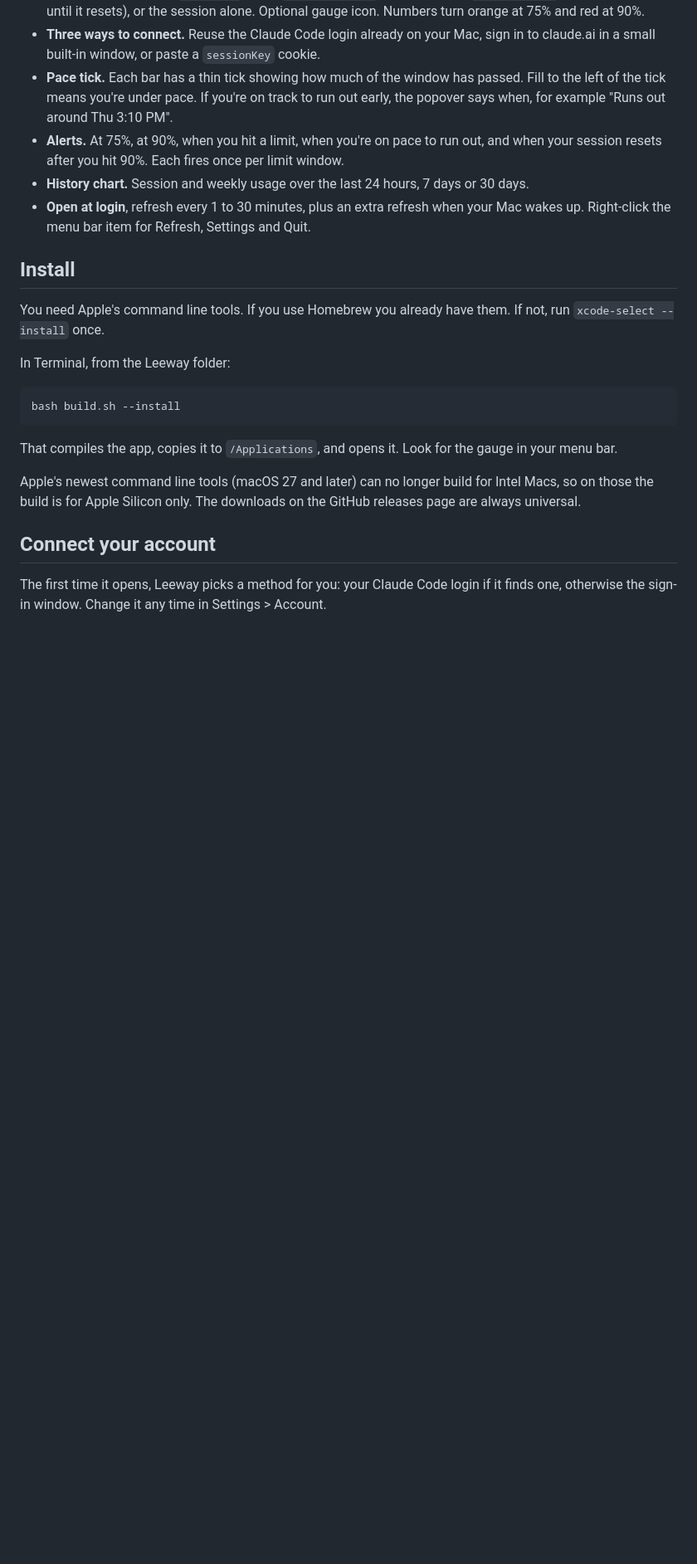
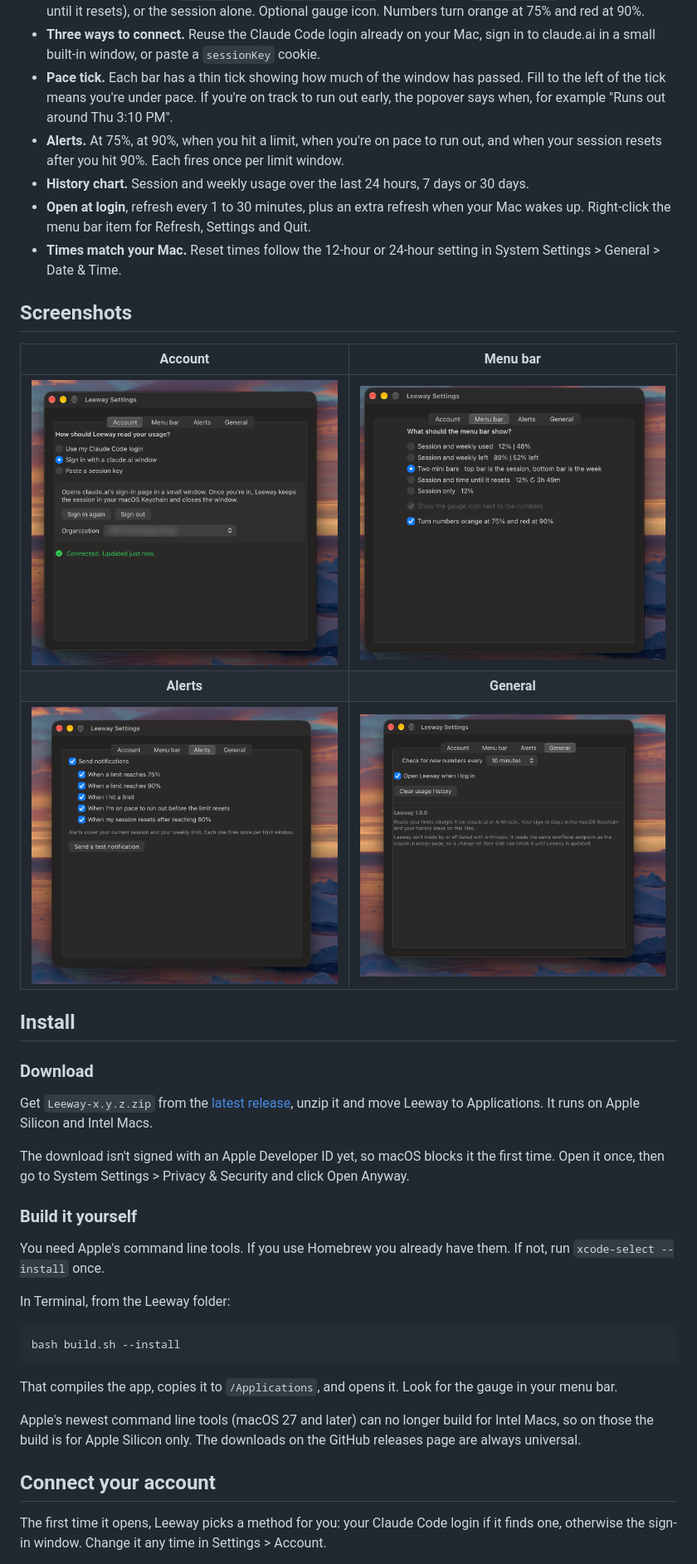
Before and after one commit to cutthroat361/Leeway, a Markdown page: README.md, the part around one of its changes. Shown at 83% size. GitHub-like rendering; pictures changed too: docs/screenshots/account.png (added), docs/screenshots/alerts.png (added), docs/screenshots/general.png (added); blank space fills up the shorter version.

Commit message:
Add screenshots and download steps to the README
Popover and Settings screenshots (organization name blurred), a
download section for GitHub releases with the Open Anyway step, and a
note that times follow the Mac's 12/24-hour setting.

Co-Authored-By: Claude Opus 5.5 <noreply@anthropic.com>
Claude-Session: https://claude.ai/code/session_011yurme7nsYJa6YsDJMwX5C

```diff
--- a/README.md
+++ b/README.md
@@ -14,8 +18,25 @@ Runs on macOS 11 Big Sur and newer, on both Apple Silicon and Intel Macs (one un
 - **Alerts.** At 75%, at 90%, when you hit a limit, when you're on pace to run out, and when your session resets after you hit 90%. Each fires once per limit window.
 - **History chart.** Session and weekly usage over the last 24 hours, 7 days or 30 days.
 - **Open at login**, refresh every 1 to 30 minutes, plus an extra refresh when your Mac wakes up. Right-click the menu bar item for Refresh, Settings and Quit.
+- **Times match your Mac.** Reset times follow the 12-hour or 24-hour setting in System Settings > General > Date & Time.
+
+## Screenshots
+
+| Account | Menu bar |
+| :---: | :---: |
+| <img src="docs/screenshots/account.png" width="400" alt="Settings, Account tab: choose Claude Code login, a claude.ai sign-in window or a pasted session key"> | <img src="docs/screenshots/menu-bar.png" width="400" alt="Settings, Menu bar tab: five display styles and color options"> |
+| **Alerts** | **General** |
+| <img src="docs/screenshots/alerts.png" width="400" alt="Settings, Alerts tab: notifications at 75%, 90%, at the limit, on pace and on session reset"> | <img src="docs/screenshots/general.png" width="400" alt="Settings, General tab: refresh interval, open at login and clear history"> |
 
 ## Install
+
+### Download
+
+Get `Leeway-x.y.z.zip` from the [latest release](https://github.com/cutthroat361/Leeway/releases/latest), unzip it and move Leeway to Applications. It runs on Apple Silicon and Intel Macs.
+
+The download isn't signed with an Apple Developer ID yet, so macOS blocks it the first time. Open it once, then go to System Settings > Privacy & Security and click Open Anyway.
+
+### Build it yourself
 
 You need Apple's command line tools. If you use Homebrew you already have them. If not, run `xcode-select --install` once.
 
```
Also changed, not shown: other parts of README.md (+4 -0 lines), docs/screenshots/popover.png (added).
